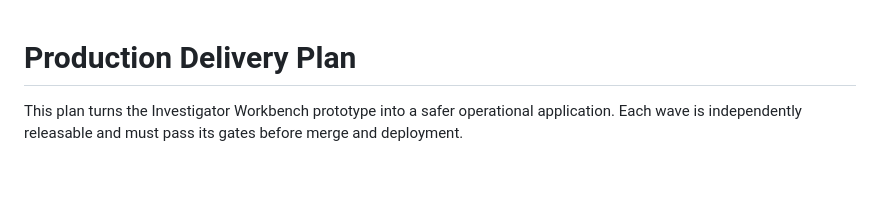
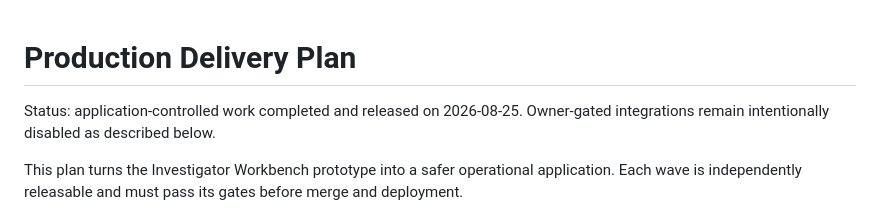
Before and after one commit to mrnickrushing/backgrounds, a Markdown page: docs/DELIVERY_PLAN.md, the part around the change. GitHub-like rendering; blank space fills up the shorter version.

```diff
--- a/docs/DELIVERY_PLAN.md
+++ b/docs/DELIVERY_PLAN.md
@@ -1,4 +1,6 @@
 # Production Delivery Plan
+
+Status: application-controlled work completed and released on 2026-08-25. Owner-gated integrations remain intentionally disabled as described below.
 
 This plan turns the Investigator Workbench prototype into a safer operational application. Each wave is independently releasable and must pass its gates before merge and deployment.
 
```
Also changed, not shown: README.md (+13 -1 lines).
